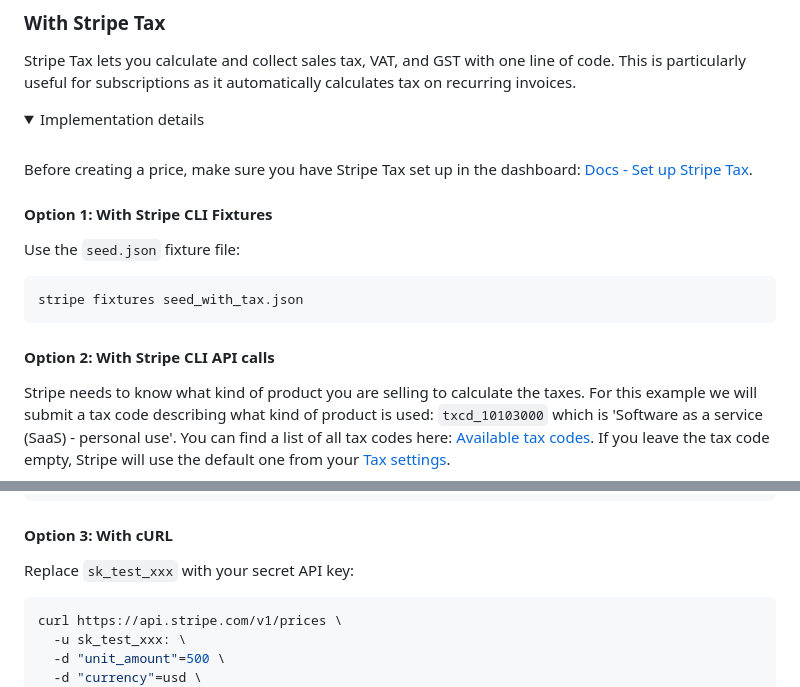
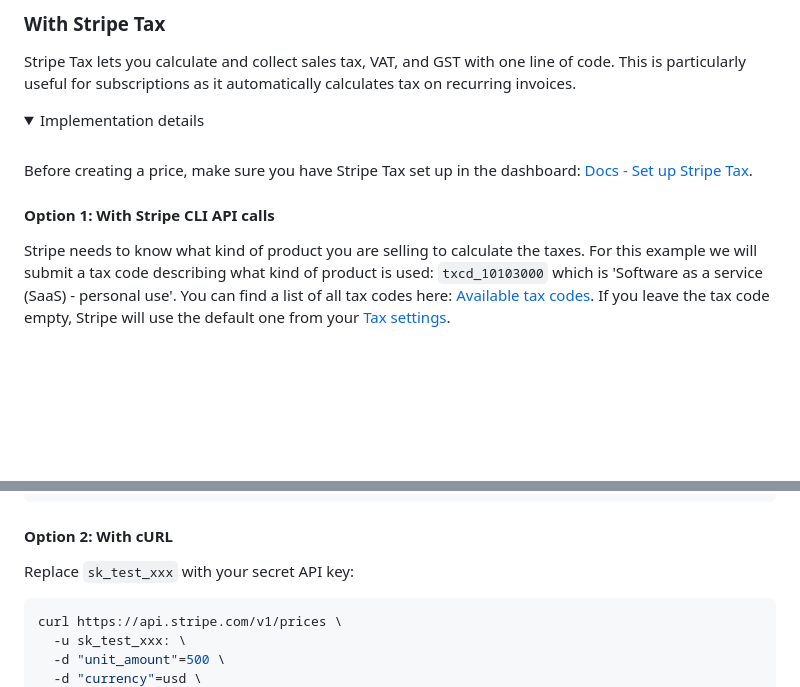
Before and after one commit to stripe-samples/subscription-use-cases, a Markdown page: README.md, 2 parts joined by grey strips. Rendered like a GitHub page; folded sections open; blank space fills up the shorter version.

Commit message:
remove fixture instruction for Stripe Tax integration

````diff
--- a/README.md
+++ b/README.md
@@ -192,15 +192,7 @@ Stripe Tax lets you calculate and collect sales tax, VAT, and GST with one line
 
    Before creating a price, make sure you have Stripe Tax set up in the dashboard: [Docs - Set up Stripe Tax](https://docs.stripe.com/tax/set-up).
 
-   #### Option 1: With Stripe CLI Fixtures
-
-   Use the `seed.json` fixture file:
-
-   ```sh
-   stripe fixtures seed_with_tax.json
-   ```
-
-   #### Option 2: With Stripe CLI API calls
+   #### Option 1: With Stripe CLI API calls
 
    Stripe needs to know what kind of product you are selling to calculate the taxes. For this example we will submit a tax code describing what kind of product is used: `txcd_10103000` which is 'Software as a service (SaaS) - personal use'. You can find a list of all tax codes here: [Available tax codes](https://docs.stripe.com/tax/tax-codes). If you leave the tax code empty, Stripe will use the default one from your [Tax settings](https://dashboard.stripe.com/test/settings/tax).
 
@@ -238,7 +230,7 @@ Stripe Tax lets you calculate and collect sales tax, VAT, and GST with one line
      --lookup-key sample_premium_with_tax
    ```
 
-   #### Option 3: With cURL
+   #### Option 2: With cURL
 
    Replace `sk_test_xxx` with your secret API key:
 
````
